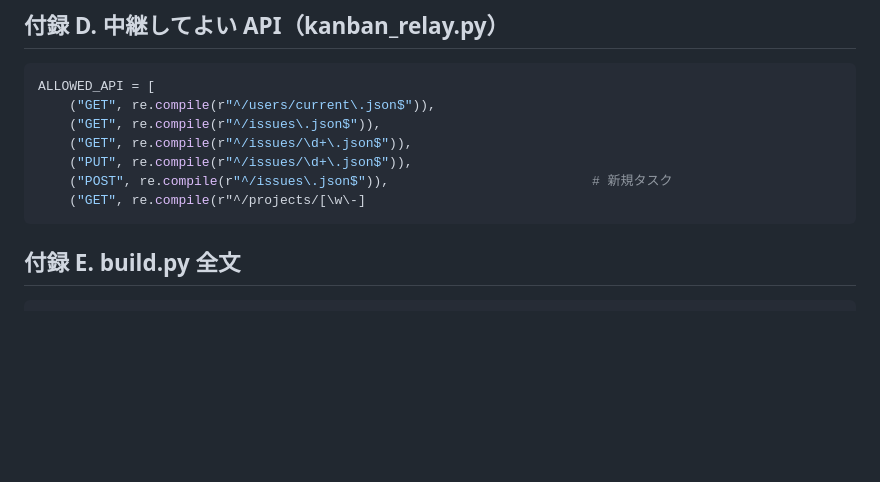
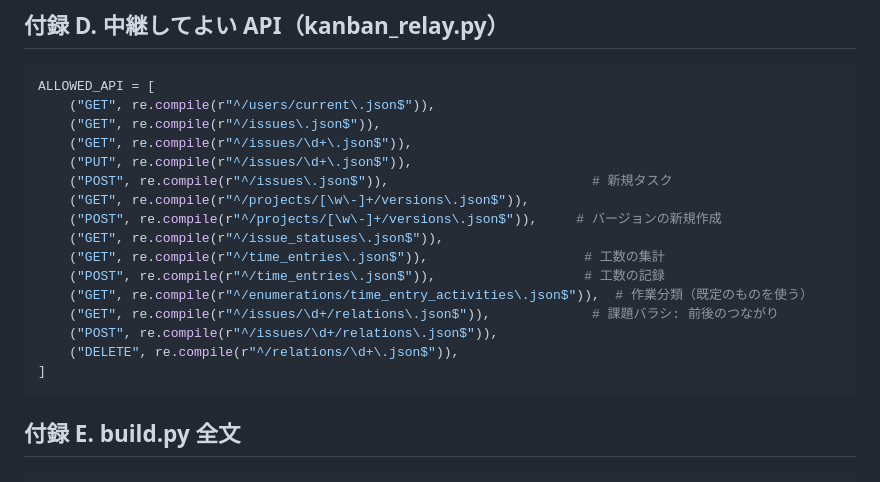
Before and after one commit to atxc125-wq/baseball_movie_clop, a Markdown page: redmine_kanban/docs/REBUILD_PROMPT.md, the part around the change. Drawn GitHub-style; blank space fills up the shorter version.

Commit message:
再現用プロンプトの付録 D（中継してよい API）が途中で切れていたのを修正
正規表現の中の ] で切っていた。行頭の ] まで抜き出し、付録 A〜G がソースと一致することを確認。

Co-Authored-By: Claude Opus 5.5 <noreply@anthropic.com>
Claude-Session: https://claude.ai/code/session_019NkUoXkeHmoP8mwyT3Qap4

````diff
--- a/redmine_kanban/docs/REBUILD_PROMPT.md
+++ b/redmine_kanban/docs/REBUILD_PROMPT.md
@@ -1294,7 +1294,16 @@ ALLOWED_API = [
     ("GET", re.compile(r"^/issues/\d+\.json$")),
     ("PUT", re.compile(r"^/issues/\d+\.json$")),
     ("POST", re.compile(r"^/issues\.json$")),                          # 新規タスク
-    ("GET", re.compile(r"^/projects/[\w\-]
+    ("GET", re.compile(r"^/projects/[\w\-]+/versions\.json$")),
+    ("POST", re.compile(r"^/projects/[\w\-]+/versions\.json$")),     # バージョンの新規作成
+    ("GET", re.compile(r"^/issue_statuses\.json$")),
+    ("GET", re.compile(r"^/time_entries\.json$")),                    # 工数の集計
+    ("POST", re.compile(r"^/time_entries\.json$")),                   # 工数の記録
+    ("GET", re.compile(r"^/enumerations/time_entry_activities\.json$")),  # 作業分類（既定のものを使う）
+    ("GET", re.compile(r"^/issues/\d+/relations\.json$")),             # 課題バラシ: 前後のつながり
+    ("POST", re.compile(r"^/issues/\d+/relations\.json$")),
+    ("DELETE", re.compile(r"^/relations/\d+\.json$")),
+]
 ```
 
 ## 付録 E. build.py 全文
````
